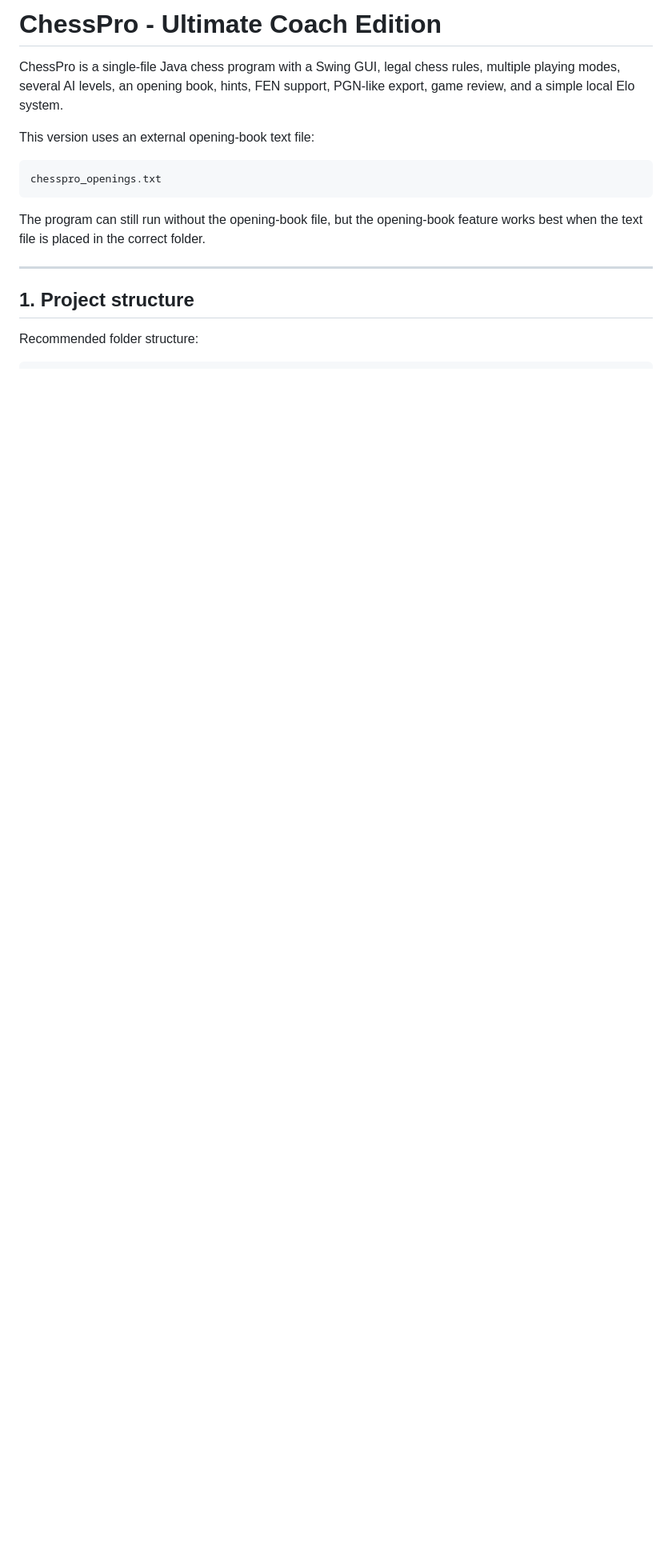
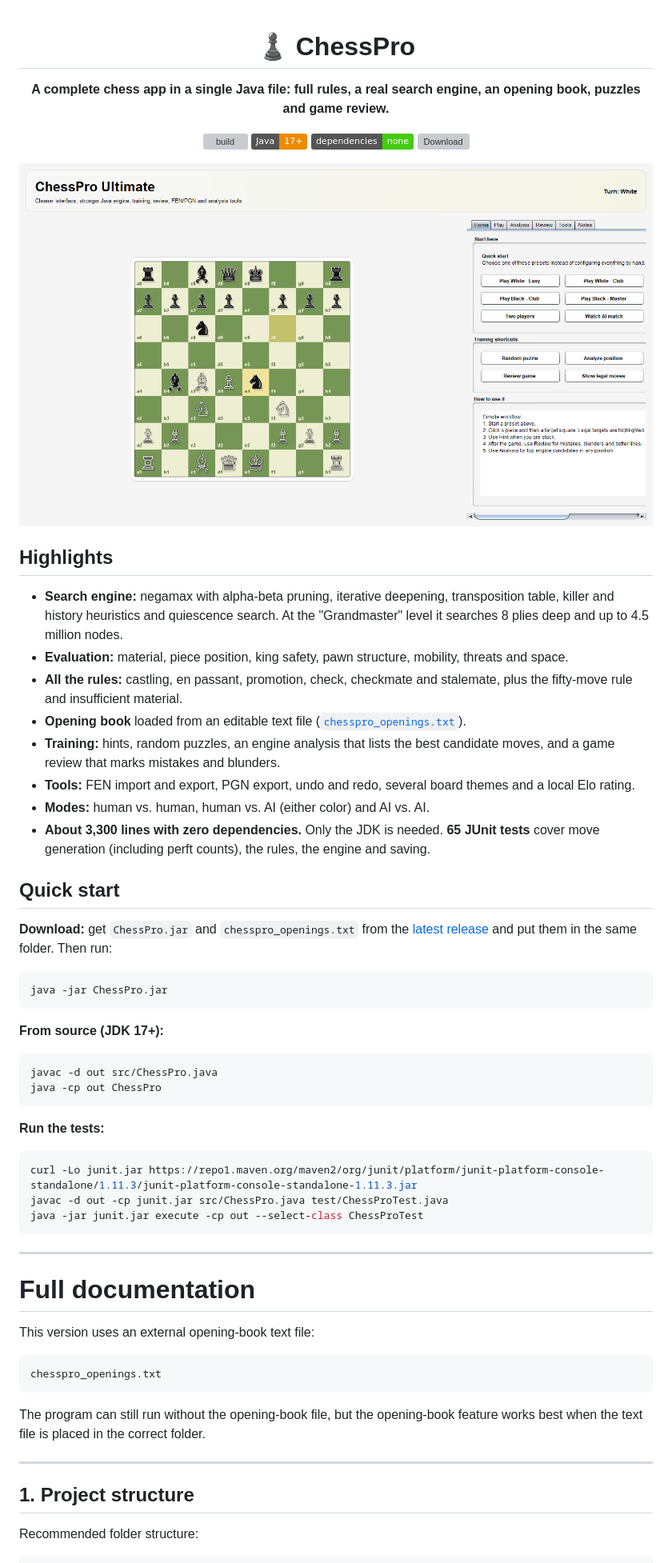
Before and after one commit to PHaas09/ChessPro, a Markdown page: README.md, the part around the change. Shown at 80% size. Rendered like a GitHub page; pictures changed too: docs/screenshot.png (added); badges without logos; blank space fills up the shorter version; grey boxes are pictures that could not be loaded.

Commit message:
Polish README: screenshot, highlights, quick start; add CI running the JUnit tests

````diff
--- a/README.md
+++ b/README.md
@@ -1,6 +1,55 @@
-# ChessPro - Ultimate Coach Edition
+<div align="center">
 
-ChessPro is a single-file Java chess program with a Swing GUI, legal chess rules, multiple playing modes, several AI levels, an opening book, hints, FEN support, PGN-like export, game review, and a simple local Elo system.
+# ♟️ ChessPro
+
+**A complete chess app in a single Java file: full rules, a real search engine, an opening book, puzzles and game review.**
+
+[![build](https://github.com/PHaas09/ChessPro/actions/workflows/build.yml/badge.svg)](https://github.com/PHaas09/ChessPro/actions/workflows/build.yml)
+![Java](https://img.shields.io/badge/Java-17%2B-ED8B00?logo=openjdk&logoColor=white)
+![Dependencies](https://img.shields.io/badge/dependencies-none-brightgreen)
+[![Download](https://img.shields.io/github/v/release/PHaas09/ChessPro?label=download)](https://github.com/PHaas09/ChessPro/releases/latest)
+
+<img src="docs/screenshot.png" alt="ChessPro: board, quick-start presets and training shortcuts" width="900">
+
+</div>
+
+## Highlights
+
+- **Search engine:** negamax with alpha-beta pruning, iterative deepening, transposition table, killer and history heuristics and quiescence search. At the "Grandmaster" level it searches 8 plies deep and up to 4.5 million nodes.
+- **Evaluation:** material, piece position, king safety, pawn structure, mobility, threats and space.
+- **All the rules:** castling, en passant, promotion, check, checkmate and stalemate, plus the fifty-move rule and insufficient material.
+- **Opening book** loaded from an editable text file ([`chesspro_openings.txt`](chesspro_openings.txt)).
+- **Training:** hints, random puzzles, an engine analysis that lists the best candidate moves, and a game review that marks mistakes and blunders.
+- **Tools:** FEN import and export, PGN export, undo and redo, several board themes and a local Elo rating.
+- **Modes:** human vs. human, human vs. AI (either color) and AI vs. AI.
+- **About 3,300 lines with zero dependencies.** Only the JDK is needed. **65 JUnit tests** cover move generation (including perft counts), the rules, the engine and saving.
+
+## Quick start
+
+**Download:** get `ChessPro.jar` and `chesspro_openings.txt` from the [latest release](https://github.com/PHaas09/ChessPro/releases/latest) and put them in the same folder. Then run:
+
+```bash
+java -jar ChessPro.jar
+```
+
+**From source (JDK 17+):**
+
+```bash
+javac -d out src/ChessPro.java
+java -cp out ChessPro
+```
+
+**Run the tests:**
+
+```bash
+curl -Lo junit.jar https://repo1.maven.org/maven2/org/junit/platform/junit-platform-console-standalone/1.11.3/junit-platform-console-standalone-1.11.3.jar
+javac -d out -cp junit.jar src/ChessPro.java test/ChessProTest.java
+java -jar junit.jar execute -cp out --select-class ChessProTest
+```
+
+---
+
+# Full documentation
 
 This version uses an external opening-book text file:
 
````
Also changed, not shown: README_ChessPro.md (deleted, +0 -506 lines), 2 other files.
